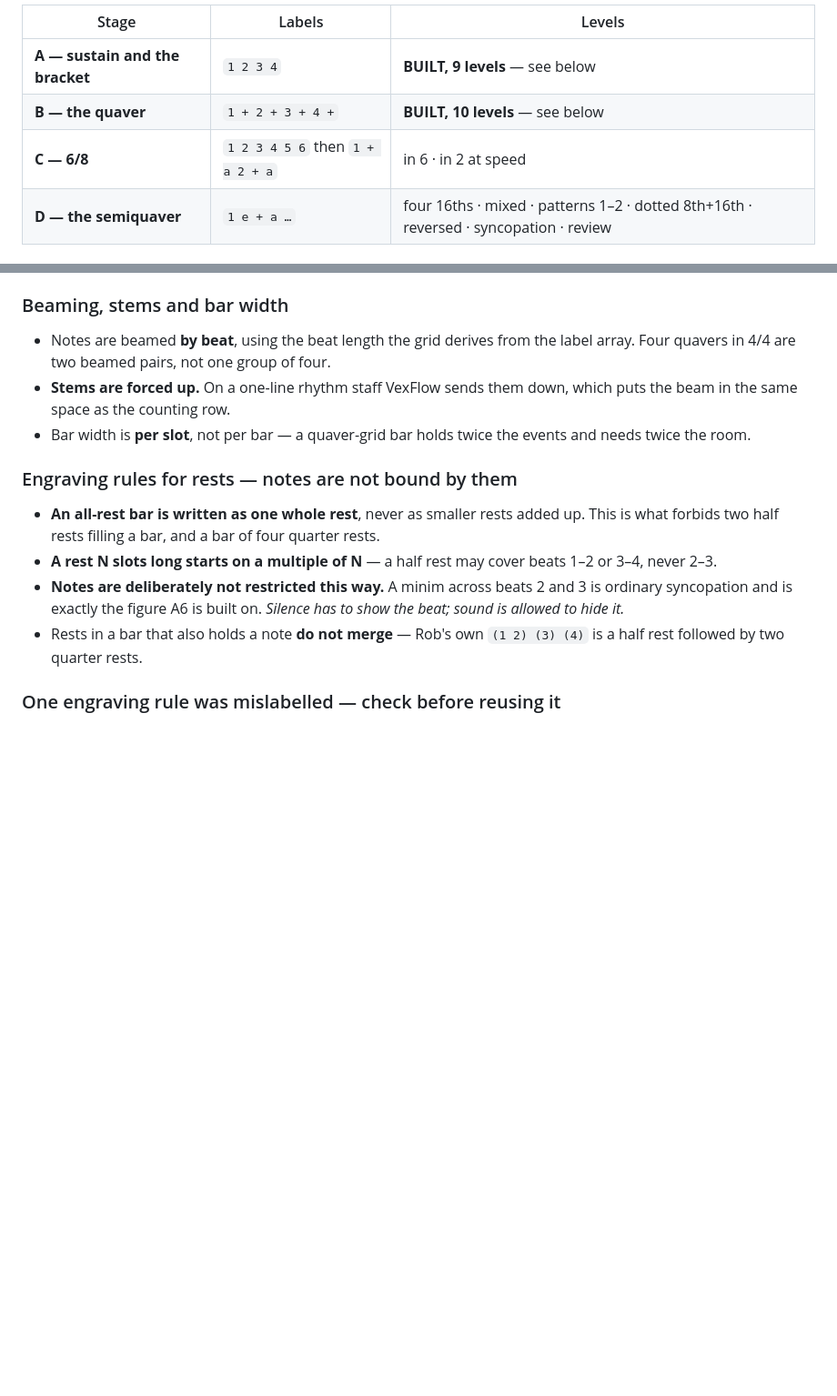
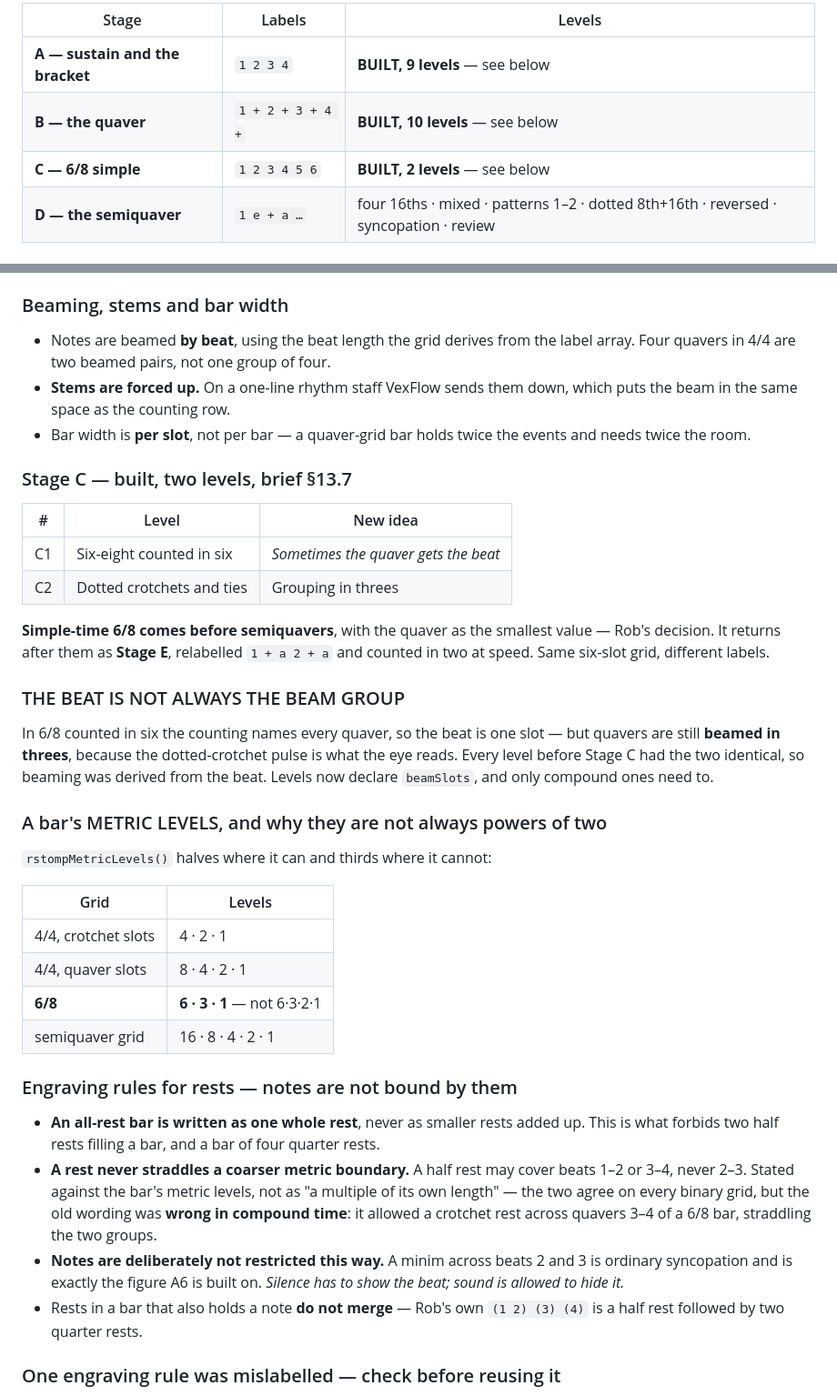
Before and after one commit to koolrifz/music-memorisation, a Markdown page: CLAUDE.md, 2 parts joined by grey strips. Shown at 91% size. GitHub-like rendering; blank space fills up the shorter version.

Commit message:
Update CLAUDE.md for Stage C, beam groups and metric levels
Co-Authored-By: Claude Opus 5 <noreply@anthropic.com>
Claude-Session: https://claude.ai/code/session_01NWcrcBf1xBaRu1FGfBozMF

```diff
--- a/CLAUDE.md
+++ b/CLAUDE.md
@@ -194,7 +194,7 @@ level teaches: design brief **§13**. Do not invent a level order from the code.
 |---|---|---|
 | **A — sustain and the bracket** | `1 2 3 4` | **BUILT, 9 levels** — see below |
 | **B — the quaver** | `1 + 2 + 3 + 4 +` | **BUILT, 10 levels** — see below |
-| **C — 6/8** | `1 2 3 4 5 6` then `1 + a 2 + a` | in 6 · in 2 at speed |
+| **C — 6/8 simple** | `1 2 3 4 5 6` | **BUILT, 2 levels** — see below |
 | **D — the semiquaver** | `1 e + a …` | four 16ths · mixed · patterns 1–2 · dotted 8th+16th · reversed · syncopation · review |
 
 ### Stage A — built, nine levels, brief §13.4
@@ -284,12 +284,42 @@ had no key to type it. Automated tests missed it because they called
 - Bar width is **per slot**, not per bar — a quaver-grid bar holds twice the
   events and needs twice the room.
 
+### Stage C — built, two levels, brief §13.7
+| # | Level | New idea |
+|---|---|---|
+| C1 | Six-eight counted in six | *Sometimes the quaver gets the beat* |
+| C2 | Dotted crotchets and ties | Grouping in threes |
+
+**Simple-time 6/8 comes before semiquavers**, with the quaver as the smallest
+value — Rob's decision. It returns after them as **Stage E**, relabelled
+`1 + a 2 + a` and counted in two at speed. Same six-slot grid, different labels.
+
+### THE BEAT IS NOT ALWAYS THE BEAM GROUP
+In 6/8 counted in six the counting names every quaver, so the beat is one slot
+— but quavers are still **beamed in threes**, because the dotted-crotchet pulse
+is what the eye reads. Every level before Stage C had the two identical, so
+beaming was derived from the beat. Levels now declare `beamSlots`, and only
+compound ones need to.
+
+### A bar's METRIC LEVELS, and why they are not always powers of two
+`rstompMetricLevels()` halves where it can and thirds where it cannot:
+
+| Grid | Levels |
+|---|---|
+| 4/4, crotchet slots | 4 · 2 · 1 |
+| 4/4, quaver slots | 8 · 4 · 2 · 1 |
+| **6/8** | **6 · 3 · 1** — not 6·3·2·1 |
+| semiquaver grid | 16 · 8 · 4 · 2 · 1 |
+
 ### Engraving rules for rests — notes are not bound by them
 - **An all-rest bar is written as one whole rest**, never as smaller rests added
   up. This is what forbids two half rests filling a bar, and a bar of four
   quarter rests.
-- **A rest N slots long starts on a multiple of N** — a half rest may cover
-  beats 1–2 or 3–4, never 2–3.
+- **A rest never straddles a coarser metric boundary.** A half rest may cover
+  beats 1–2 or 3–4, never 2–3. Stated against the bar's metric levels, not as
+  "a multiple of its own length" — the two agree on every binary grid, but the
+  old wording was **wrong in compound time**: it allowed a crotchet rest across
+  quavers 3–4 of a 6/8 bar, straddling the two groups.
 - **Notes are deliberately not restricted this way.** A minim across beats 2 and
   3 is ordinary syncopation and is exactly the figure A6 is built on. *Silence
   has to show the beat; sound is allowed to hide it.*
```
